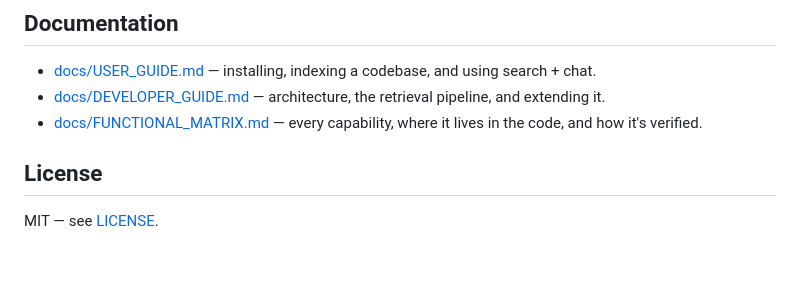
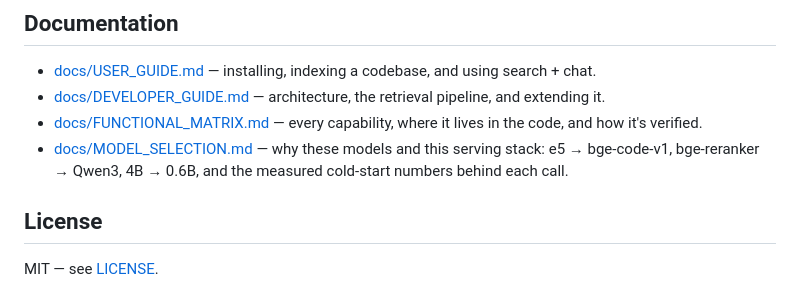
Before and after one commit to disisnoturbusiness/AzureDevOpsForager, a Markdown page: README.md, the part around the change. Drawn GitHub-style; blank space fills up the shorter version.

```diff
--- a/README.md
+++ b/README.md
@@ -289,6 +289,7 @@ via local ONNX Runtime) · Roslyn · Groq (llama-3.3-70b).
 - [docs/USER_GUIDE.md](docs/USER_GUIDE.md) — installing, indexing a codebase, and using search + chat.
 - [docs/DEVELOPER_GUIDE.md](docs/DEVELOPER_GUIDE.md) — architecture, the retrieval pipeline, and extending it.
 - [docs/FUNCTIONAL_MATRIX.md](docs/FUNCTIONAL_MATRIX.md) — every capability, where it lives in the code, and how it's verified.
+- [docs/MODEL_SELECTION.md](docs/MODEL_SELECTION.md) — why these models and this serving stack: e5 → bge-code-v1, bge-reranker → Qwen3, 4B → 0.6B, and the measured cold-start numbers behind each call.
 
 ## License
 
```
Also changed, not shown: docs/MODEL_SELECTION.md (added, +200 -0 lines).
